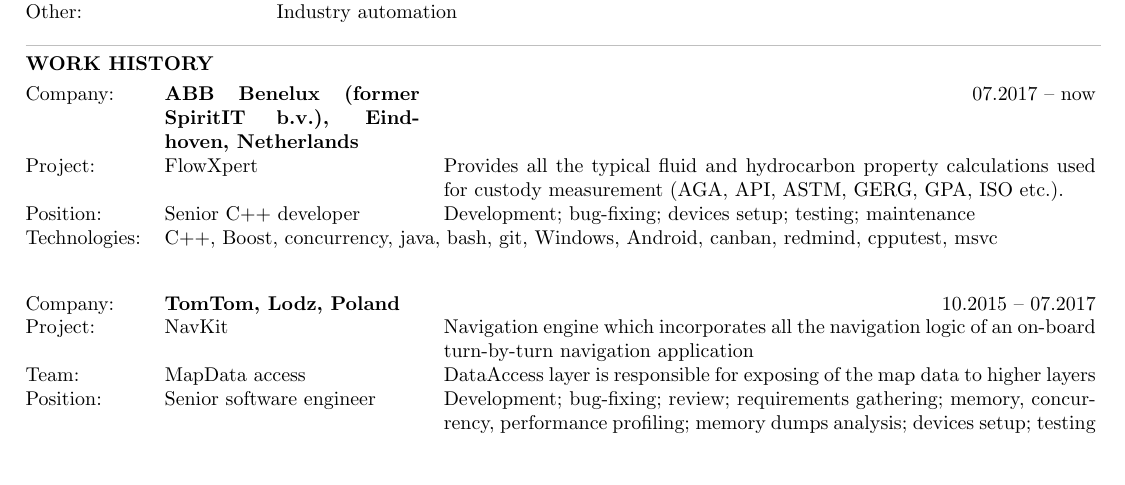
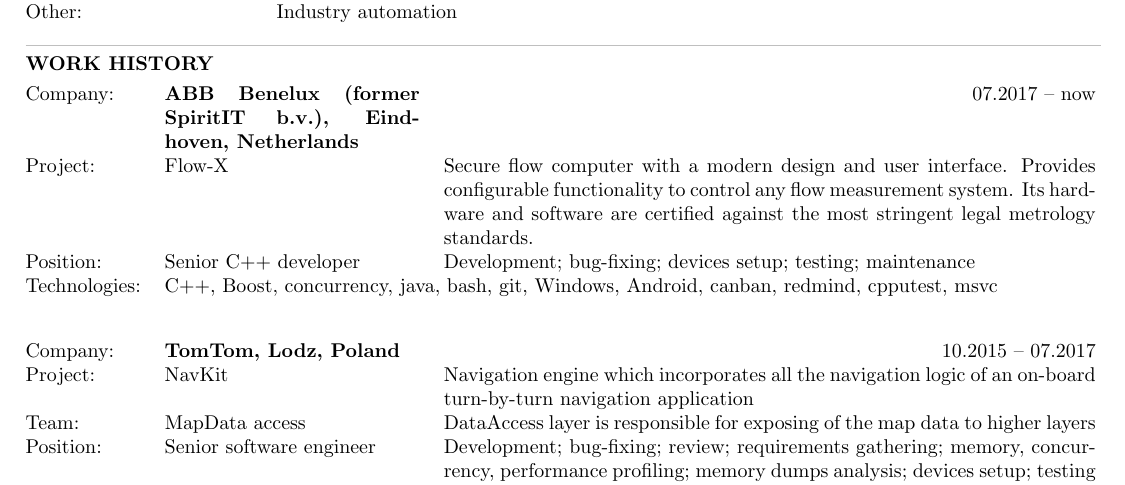
Before and after one commit to andigor/cv, a LaTeX CV (cv.tex): part of page 1 of 2, cut so that both start at the same text, the shorter picture padded with empty space. Compiled offline with pdfLaTeX.

Commit message:
fix spirit project description

```diff
--- a/cv.tex
+++ b/cv.tex
@@ -36,7 +36,7 @@
 \noindent \textbf{WORK HISTORY}\\[2mm]
 \noindent\begin{tabular}{@{}lp{45mm}p{115mm}}
   Company: & \textbf{ABB Benelux (former SpiritIT b.v.), Eindhoven, Netherlands} & \multicolumn{1}{r}{07.2017 -- now}\\
-  Project: & FlowXpert& Provides all the typical fluid and hydrocarbon property calculations used for custody measurement (AGA, API, ASTM, GERG, GPA, ISO etc.).\\
+  Project: & Flow-X & Secure flow computer with a modern design and user interface. Provides configurable functionality to control any flow measurement system. Its hardware and software are certified against the most stringent legal metrology standards. \\
   Position: & Senior C++ developer& Development; bug-fixing; devices setup; testing; maintenance\\
   Technologies: & \multicolumn{2}{p{160mm}}{C++, Boost, concurrency, java, bash, git, Windows, Android, canban, redmind, cpputest, msvc}\\
 \end{tabular}\\[7mm]
```
